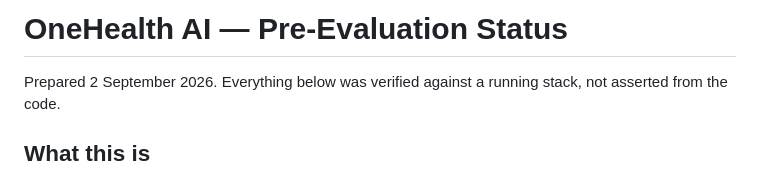
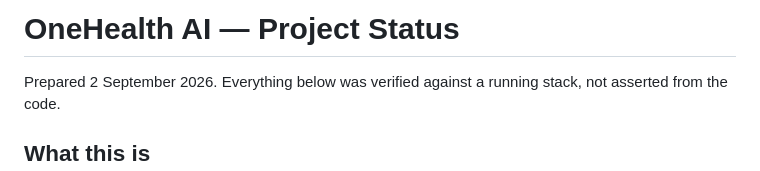
Before and after one commit to keshavmallawat/OneHealth-AI, a Markdown page: docs/PROJECT-STATUS.md, the part around the change. GitHub-like rendering.

Commit message:
docs: organise project notes

```diff
--- a/PRE-EVALUATION-STATUS.md
+++ b/docs/PROJECT-STATUS.md
@@ -1,4 +1,4 @@
-# OneHealth AI — Pre-Evaluation Status
+# OneHealth AI — Project Status
 
 Prepared 2 September 2026. Everything below was verified against a running
 stack, not asserted from the code.
```
